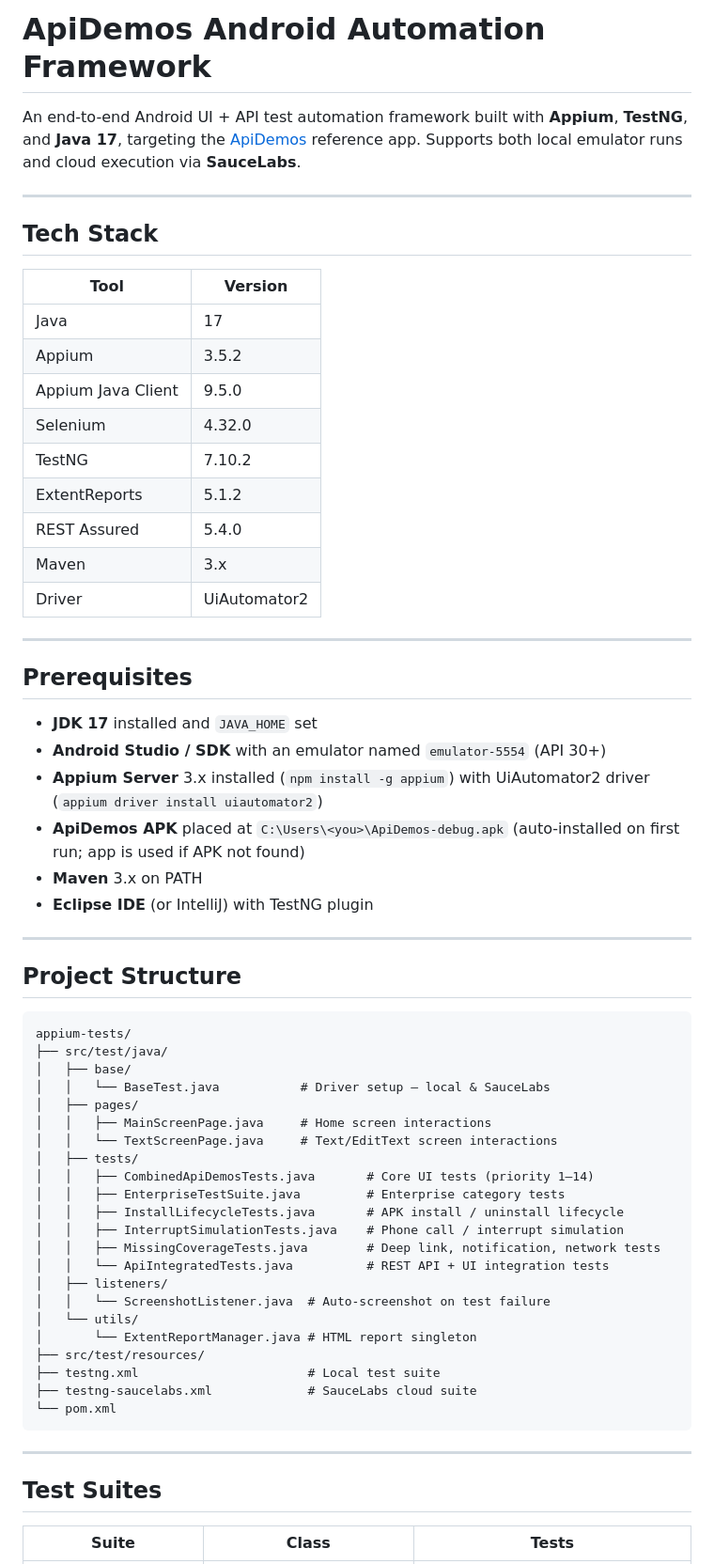
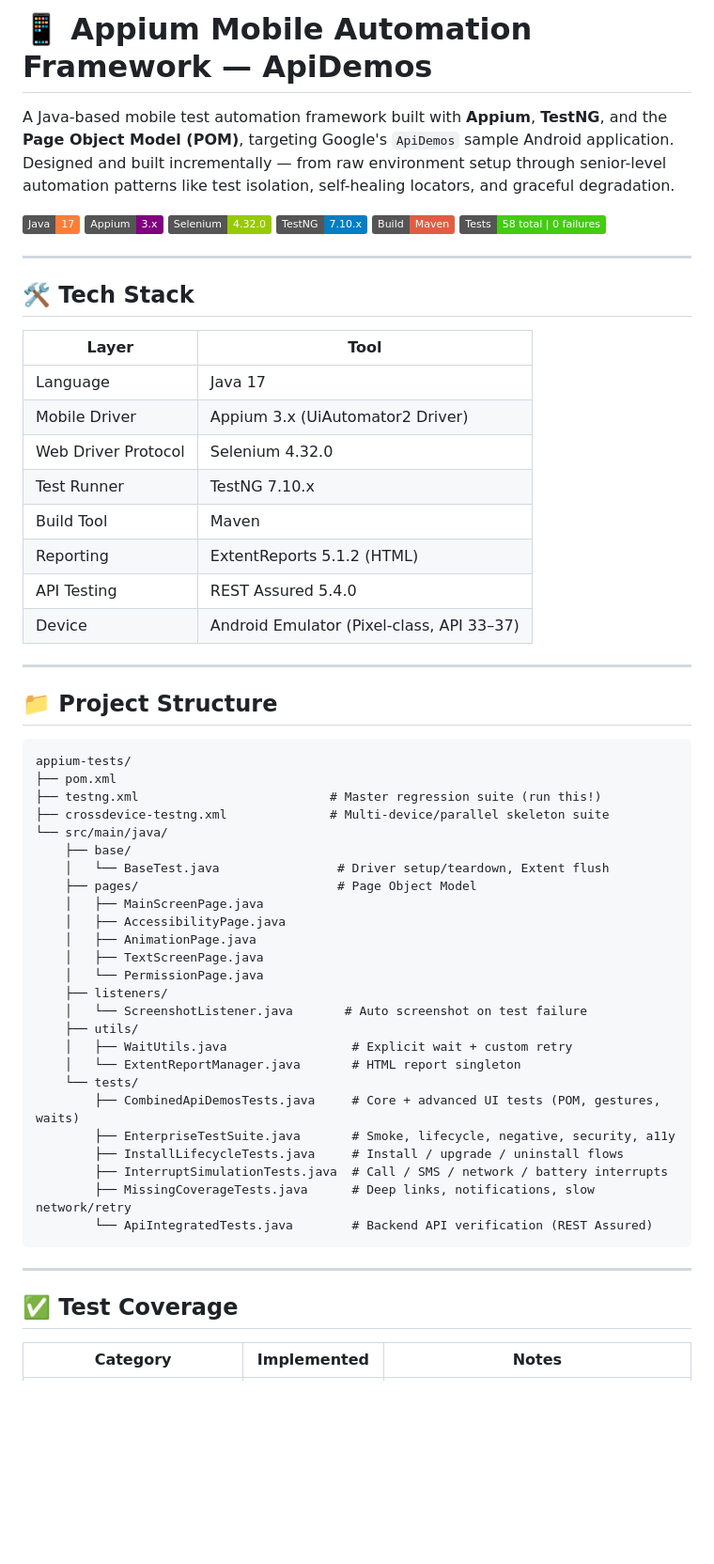
Before and after one commit to REZAULKARIM2024/AppiumMobileAutomation_Framework-ApiDemos, a Markdown page: README.md, the part around one of its changes. Shown at 94% size. Drawn GitHub-style; badges without logos; blank space fills up the shorter version.

Commit message:
Revise README for improved clarity and organization
Updated README to enhance clarity and structure, including new sections for project structure, prerequisites, and known limitations.

````diff
--- a/README.md
+++ b/README.md
@@ -1,66 +1,64 @@
-# ApiDemos Android Automation Framework
+# 📱 Appium Mobile Automation Framework — ApiDemos
 
-An end-to-end Android UI + API test automation framework built with **Appium**, **TestNG**, and **Java 17**, targeting the [ApiDemos](https://github.com/appium/android-apidemos) reference app. Supports both local emulator runs and cloud execution via **SauceLabs**.
+A Java-based mobile test automation framework built with **Appium**, **TestNG**, and the **Page Object Model (POM)**, targeting Google's `ApiDemos` sample Android application. Designed and built incrementally — from raw environment setup through senior-level automation patterns like test isolation, self-healing locators, and graceful degradation.
+
+![Java](https://img.shields.io/badge/Java-17-orange)
+![Appium](https://img.shields.io/badge/Appium-3.x-purple)
+![Selenium](https://img.shields.io/badge/Selenium-4.32.0-green)
+![TestNG](https://img.shields.io/badge/TestNG-7.10.x-blue)
+![Maven](https://img.shields.io/badge/Build-Maven-red)
+![Tests](https://img.shields.io/badge/Tests-58%20total%20%7C%200%20failures-brightgreen)
 
 ---
 
-## Tech Stack
+## 🛠 Tech Stack
 
-| Tool | Version |
+| Layer | Tool |
 |---|---|
-| Java | 17 |
-| Appium | 3.5.2 |
-| Appium Java Client | 9.5.0 |
-| Selenium | 4.32.0 |
-| TestNG | 7.10.2 |
-| ExtentReports | 5.1.2 |
-| REST Assured | 5.4.0 |
-| Maven | 3.x |
-| Driver | UiAutomator2 |
+| Language | Java 17 |
+| Mobile Driver | Appium 3.x (UiAutomator2 Driver) |
+| Web Driver Protocol | Selenium 4.32.0 |
+| Test Runner | TestNG 7.10.x |
+| Build Tool | Maven |
+| Reporting | ExtentReports 5.1.2 (HTML) |
+| API Testing | REST Assured 5.4.0 |
+| Device | Android Emulator (Pixel-class, API 33–37) |
 
 ---
 
-## Prerequisites
-
-- **JDK 17** installed and `JAVA_HOME` set
-- **Android Studio / SDK** with an emulator named `emulator-5554` (API 30+)
-- **Appium Server** 3.x installed (`npm install -g appium`) with UiAutomator2 driver (`appium driver install uiautomator2`)
-- **ApiDemos APK** placed at `C:\Users\<you>\ApiDemos-debug.apk` (auto-installed on first run; app is used if APK not found)
-- **Maven** 3.x on PATH
-- **Eclipse IDE** (or IntelliJ) with TestNG plugin
-
----
-
-## Project Structure
+## 📁 Project Structure
 
 ```
 appium-tests/
-├── src/test/java/
-│   ├── base/
-│   │   └── BaseTest.java           # Driver setup — local & SauceLabs
-│   ├── pages/
-│   │   ├── MainScreenPage.java     # Home screen interactions
-│   │   └── TextScreenPage.java     # Text/EditText screen interactions
-│   ├── tests/
-│   │   ├── CombinedApiDemosTests.java       # Core UI tests (priority 1–14)
-│   │   ├── EnterpriseTestSuite.java         # Enterprise category tests
-│   │   ├── InstallLifecycleTests.java       # APK install / uninstall lifecycle
-│   │   ├── InterruptSimulationTests.java    # Phone call / interrupt simulation
-│   │   ├── MissingCoverageTests.java        # Deep link, notification, network tests
-│   │   └── ApiIntegratedTests.java          # REST API + UI integration tests
-│   ├── listeners/
-│   │   └── ScreenshotListener.java  # Auto-screenshot on test failure
-│   └── utils/
-│       └── ExtentReportManager.java # HTML report singleton
-├── src/test/resources/
-├── testng.xml                       # Local test suite
-├── testng-saucelabs.xml             # SauceLabs cloud suite
-└── pom.xml
+├── pom.xml
+├── testng.xml                          # Master regression suite (run this!)
+├── crossdevice-testng.xml              # Multi-device/parallel skeleton suite
+└── src/main/java/
+    ├── base/
+    │   └── BaseTest.java                # Driver setup/teardown, Extent flush
+    ├── pages/                           # Page Object Model
+    │   ├── MainScreenPage.java
+    │   ├── AccessibilityPage.java
+    │   ├── AnimationPage.java
+    │   ├── TextScreenPage.java
+    │   └── PermissionPage.java
+    ├── listeners/
+    │   └── ScreenshotListener.java       # Auto screenshot on test failure
+    ├── utils/
+    │   ├── WaitUtils.java                 # Explicit wait + custom retry
+    │   └── ExtentReportManager.java       # HTML report singleton
+    └── tests/
+        ├── CombinedApiDemosTests.java     # Core + advanced UI tests (POM, gestures, waits)
+        ├── EnterpriseTestSuite.java       # Smoke, lifecycle, negative, security, a11y
+        ├── InstallLifecycleTests.java     # Install / upgrade / uninstall flows
+        ├── InterruptSimulationTests.java  # Call / SMS / network / battery interrupts
+        ├── MissingCoverageTests.java      # Deep links, notifications, slow network/retry
+        └── ApiIntegratedTests.java        # Backend API verification (REST Assured)
 ```
 
 ---
 
-## Test Suites
+## ✅ Test Coverage
 
-| Suite | Class | Tests |
+| Category | Implemented | Notes |
 |---|---|---|
````
Also changed, not shown: other parts of README.md (+92 -97 lines).
